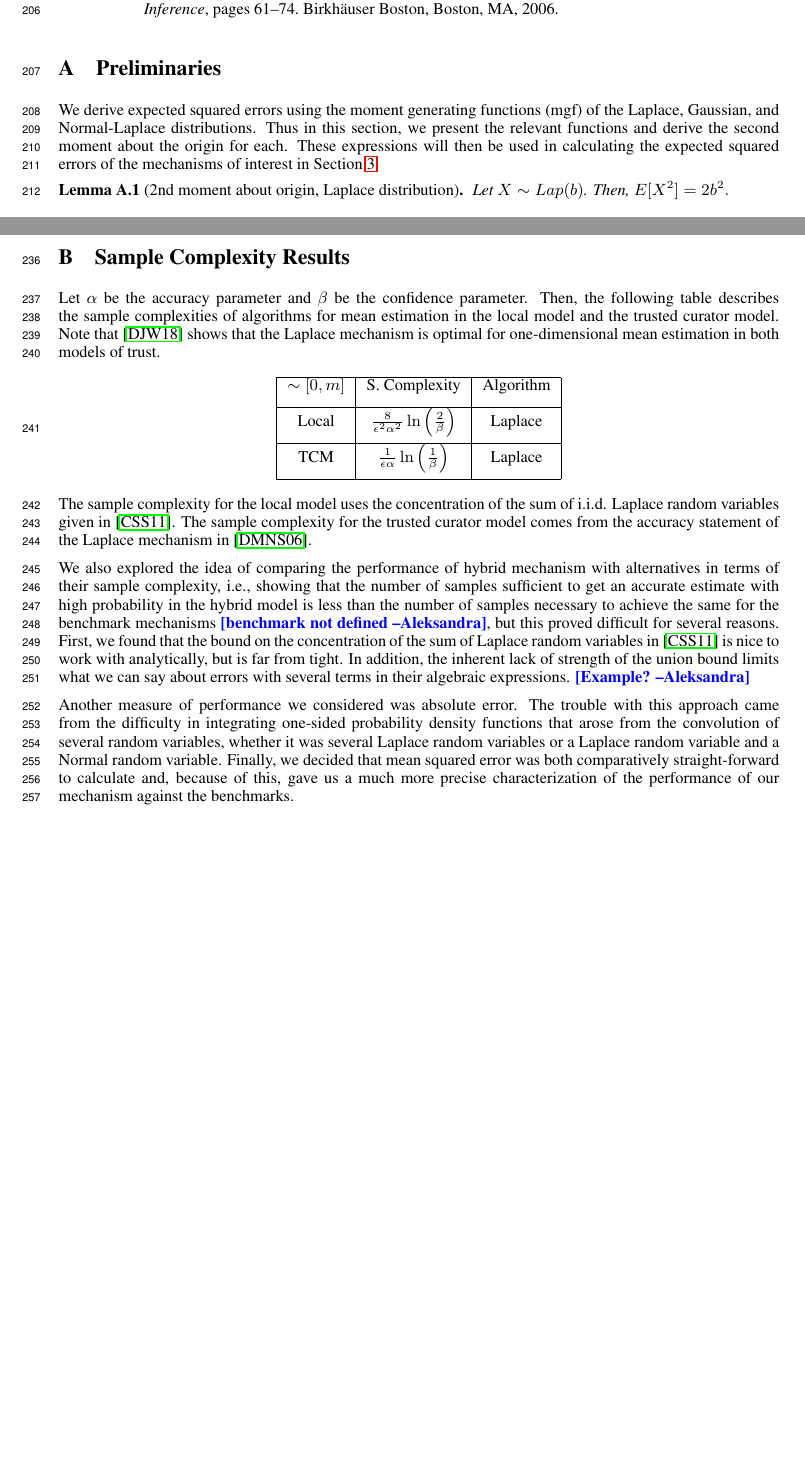
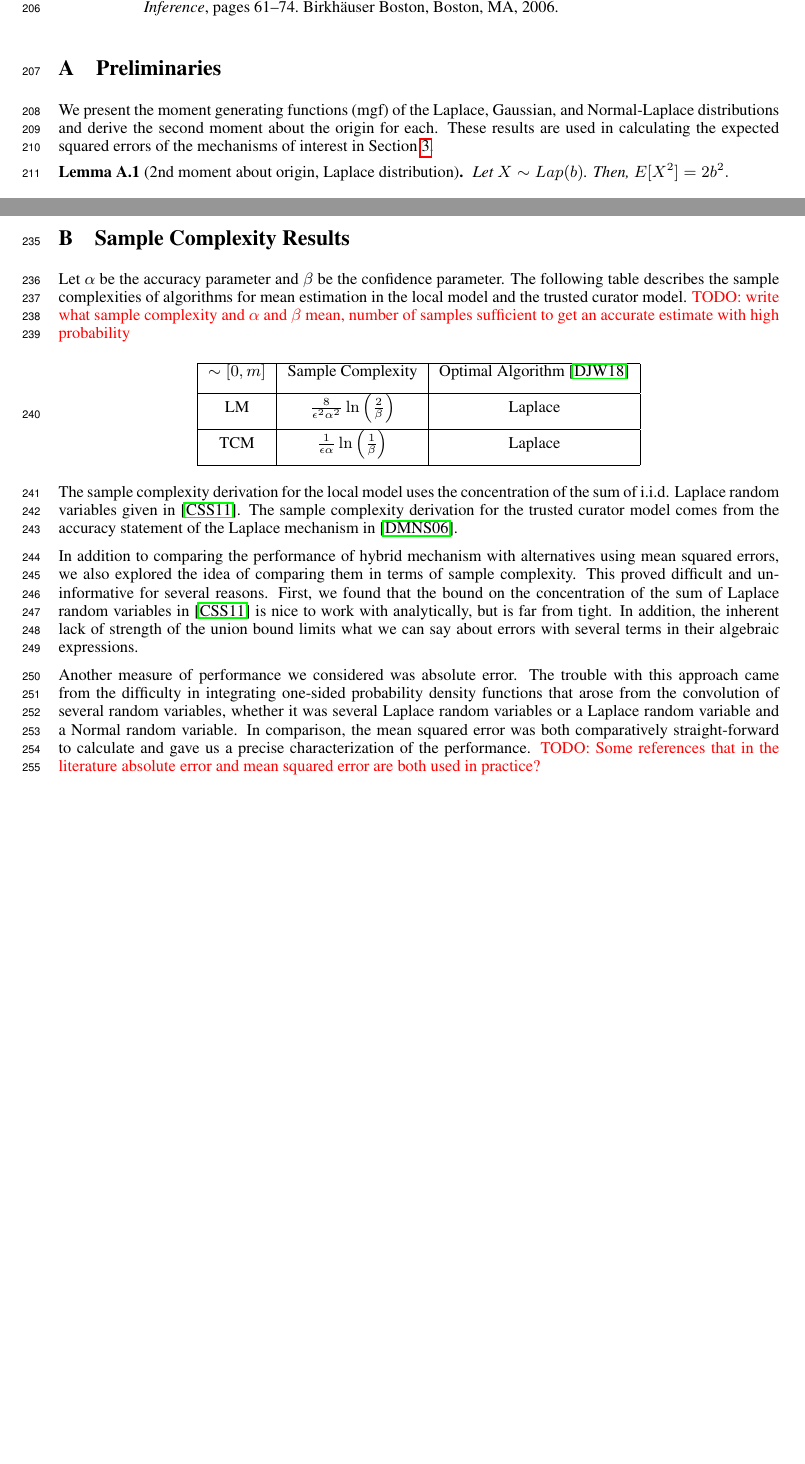
Before and after one commit to yatharthdubey7/The-Power-of-The-Hybrid-Model, a LaTeX paper (main.tex, which reads preliminaries.tex): two parts of pages 6 and 7 of 7, joined at a grey line, cut so that both start at the same text. Compiled offline with pdfLaTeX.

Commit message:
Appendix

```diff
--- a/main.tex
+++ b/main.tex
@@ -213,25 +213,24 @@ Perhaps a more tractable result would be to show that hybrid mechanisms perform
 \input{preliminaries}
 
 \section{Sample Complexity Results}\label{sec:sample-complexity}
-Let $\alpha$ be the accuracy parameter and $\beta$ be the confidence parameter. Then, the following table describes the sample complexities of algorithms for mean estimation in the local model and the trusted curator model. Note that  \cite{duchi} shows that the Laplace mechanism is optimal for one-dimensional mean estimation in both models of trust.
+Let $\alpha$ be the accuracy parameter and $\beta$ be the confidence parameter. The following table describes the sample complexities of algorithms for mean estimation in the local model and the trusted curator model. %Note that  \cite{duchi} shows that the Laplace mechanism is optimal for one-dimensional mean estimation in both models of trust.
+\TODO{write what sample complexity and $\alpha$ and $\beta$ mean, number of samples sufficient to get an accurate estimate with high probability  }
+
 \begin{center}
 \begin{tabular}{ |c|c|c| }
  \hline
- $\sim [0,m]$ & S. Complexity & Algorithm \\ [1.5ex]
+ $\sim [0,m]$ & Sample Complexity & Optimal Algorithm~\cite{duchi} \\ [1.5ex]
  \hline
- Local & $ \frac{8}{\epsilon^2 \alpha^2} \ln\left(\frac{2}{\beta}\right)$ & Laplace \\ [1.5ex]
+ LM & $ \frac{8}{\epsilon^2 \alpha^2} \ln\left(\frac{2}{\beta}\right)$ & Laplace \\ [1.5ex]
  \hline
  TCM & $\frac{1}{\epsilon \alpha}\ln\left(\frac{1}{\beta}\right)$ & Laplace \\ [1.5ex]
  \hline
 \end{tabular}
 \end{center}
 
-The sample complexity for the local model uses the concentration of the sum of i.i.d. Laplace random variables given in \cite{chan2011private}. The sample complexity for the trusted curator model comes from the accuracy statement of the Laplace mechanism in \cite{dmns06}.
+The sample complexity derivation for the local model uses the concentration of the sum of i.i.d. Laplace random variables given in~\cite{chan2011private}. The sample complexity derivation for the trusted curator model comes from the accuracy statement of the Laplace mechanism in~\cite{dmns06}.
 
-We also explored the idea of comparing the performance of hybrid mechanism with alternatives in terms of their sample complexity, i.e., showing that the number of samples sufficient to get an accurate estimate with high probability in the hybrid model is less than the number of samples necessary to achieve the same for the benchmark mechanisms \ak{benchmark not defined}, but this proved difficult for several reasons. First, we found that the bound on the concentration of the sum of Laplace random variables in~\cite{chan2011private} is nice to work with analytically, but is far from tight. In addition, the inherent lack of strength of the union bound limits what we can say about errors with several terms in their algebraic expressions. \ak{Example?}
+In addition to comparing the performance of hybrid mechanism with alternatives using mean squared errors, we also explored the idea of comparing them in terms of  sample complexity. This proved difficult and un-informative for several reasons. First, we found that the bound on the concentration of the sum of Laplace random variables in~\cite{chan2011private} is nice to work with analytically, but is far from tight. In addition, the inherent lack of strength of the union bound limits what we can say about errors with several terms in their algebraic expressions.
 
-
-
-Another measure of performance we considered was absolute error. The trouble with this approach came from the difficulty in integrating one-sided probability density functions that arose from the convolution of several random variables, whether it was several Laplace random variables or a Laplace random variable and a Normal random variable. Finally, we decided that mean squared error was both comparatively straight-forward to calculate and, because of this, gave us a much more precise characterization of the performance of our mechanism against the benchmarks.
-
+Another measure of performance we considered was absolute error. The trouble with this approach came from the difficulty in integrating one-sided probability density functions that arose from the convolution of several random variables, whether it was several Laplace random variables or a Laplace random variable and a Normal random variable. In comparison, the mean squared error was both comparatively straight-forward to calculate and gave us a precise characterization of the performance. \TODO{Some references that in the literature absolute error and mean squared error are both used in practice?}
 \end{document}
--- a/preliminaries.tex
+++ b/preliminaries.tex
@@ -1,5 +1,5 @@
 %\section{Preliminaries}\label{sec:preliminaries}
-We derive expected squared errors using the moment generating functions (mgf) of the Laplace, Gaussian, and Normal-Laplace distributions. Thus in this section, we present the relevant functions and derive the second moment about the origin for each. These expressions will then be used in calculating the expected squared errors of the mechanisms of interest in Section~\ref{sec:performance}.
+We present the moment generating functions (mgf) of the Laplace, Gaussian, and Normal-Laplace distributions and derive the second moment about the origin for each. These results are used in calculating the expected squared errors of the mechanisms of interest in Section~\ref{sec:performance}.
 
 \begin{lem}[2nd moment about origin, Laplace distribution]
 Let $X \sim Lap(b)$. Then, $E[X^2] = 2b^2.$
```
